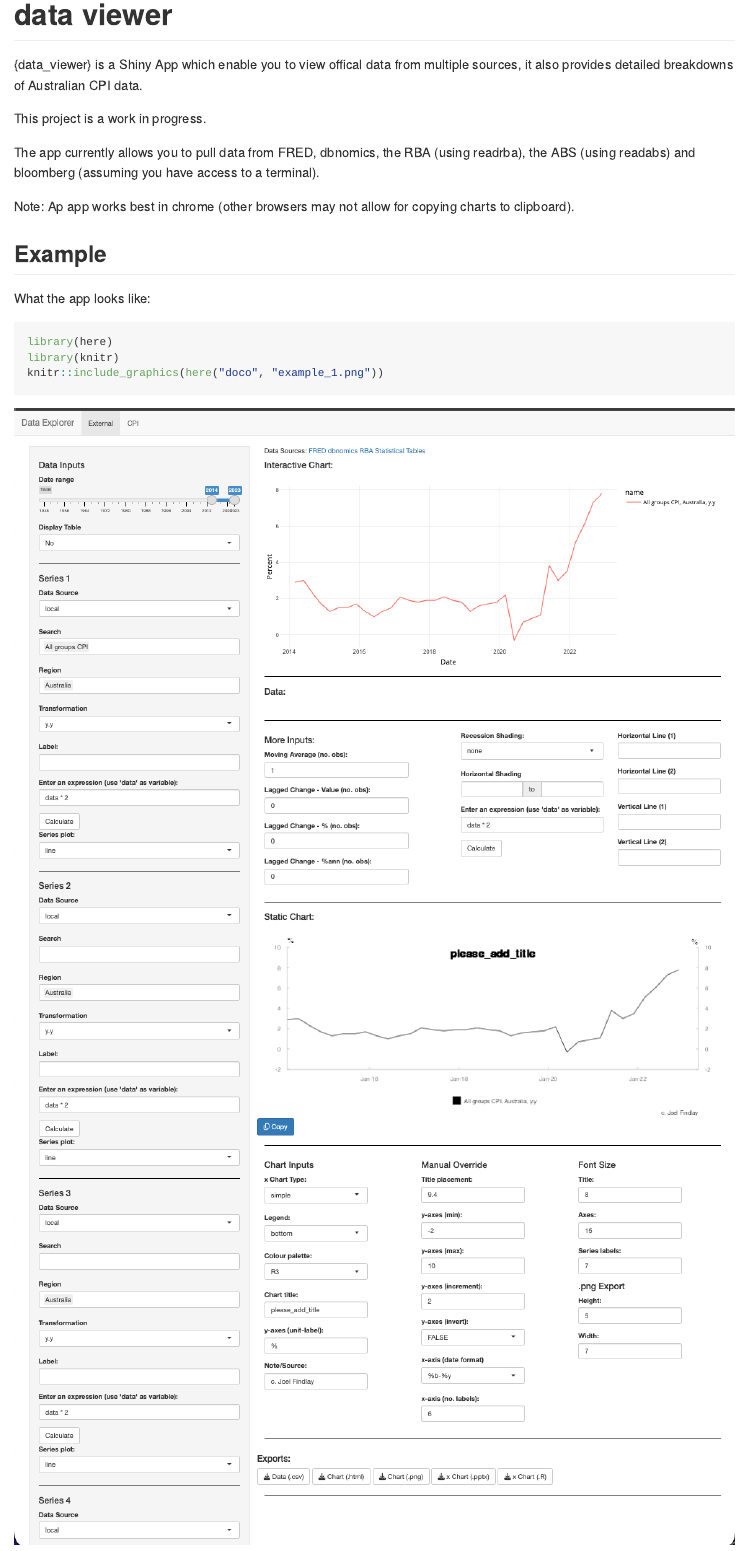
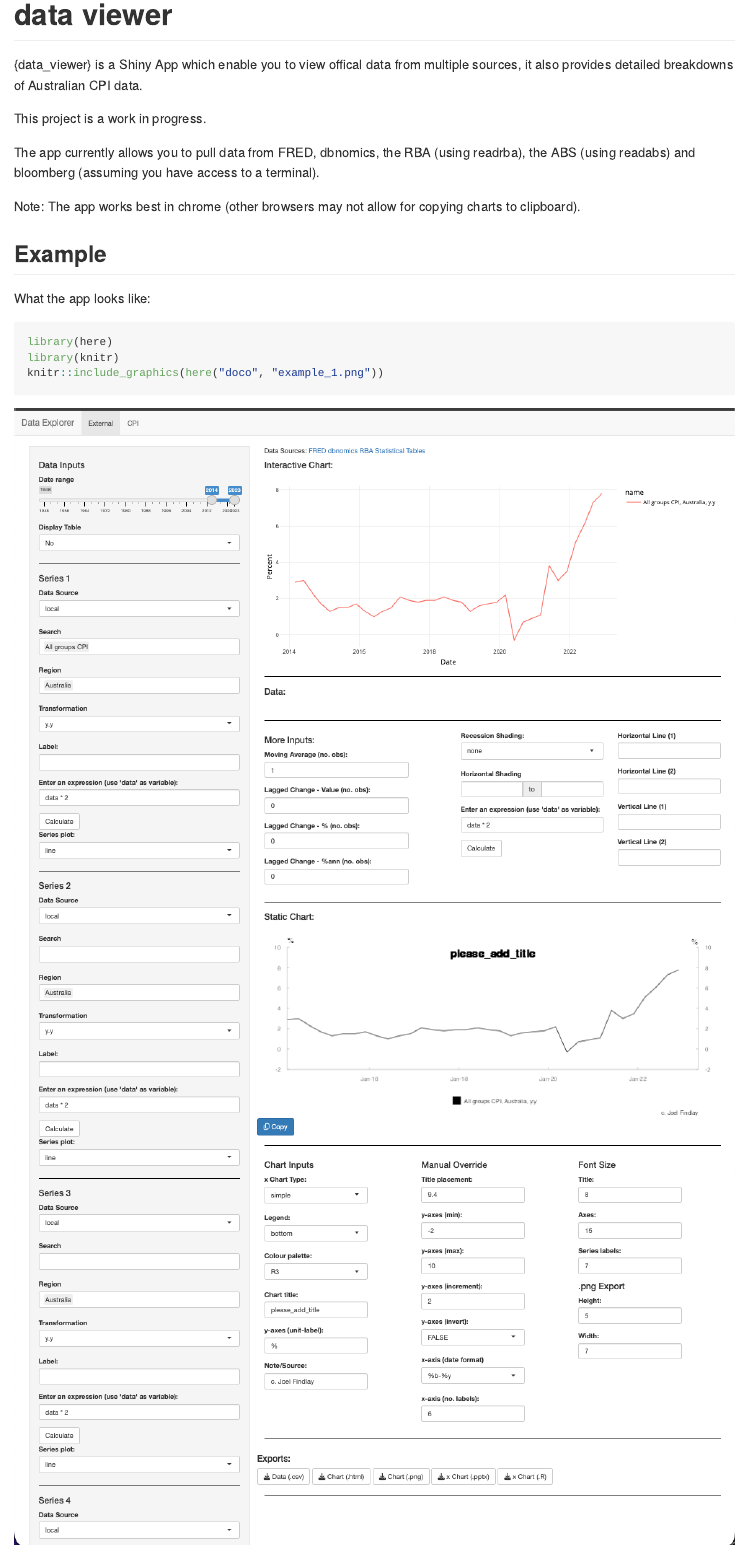
Before and after one commit to joel23978/data_viewer, an R Markdown document (README.Rmd): the page in a window 1100 px wide, from its top. The pictures show the output file README.md that the author committed with the source, drawn offline in the style of GitHub.

Commit message:
readme again

```diff
--- a/README.Rmd
+++ b/README.Rmd
@@ -22,7 +22,7 @@ This project is a work in progress.
 
 The app currently allows you to pull data from FRED, dbnomics, the RBA (using readrba), the ABS (using readabs) and bloomberg (assuming you have access to a terminal).
 
-Note: Ap app works best in chrome (other browsers may not allow for copying charts to clipboard).
+Note: The app works best in chrome (other browsers may not allow for copying charts to clipboard).
 
 <!-- ## Installation -->
 
```
Also changed, not shown: README.md.
